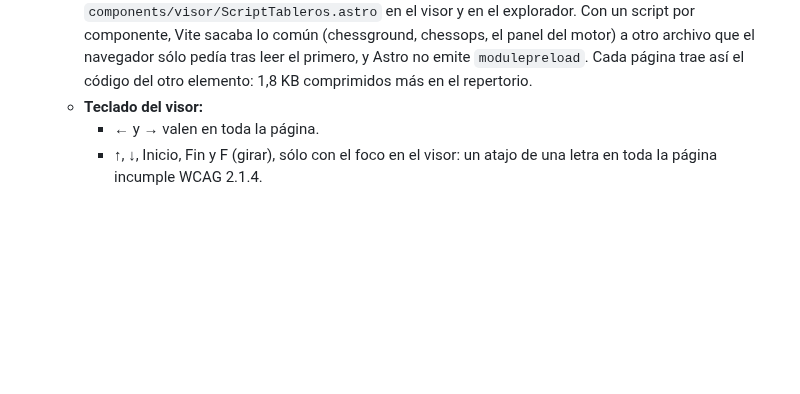
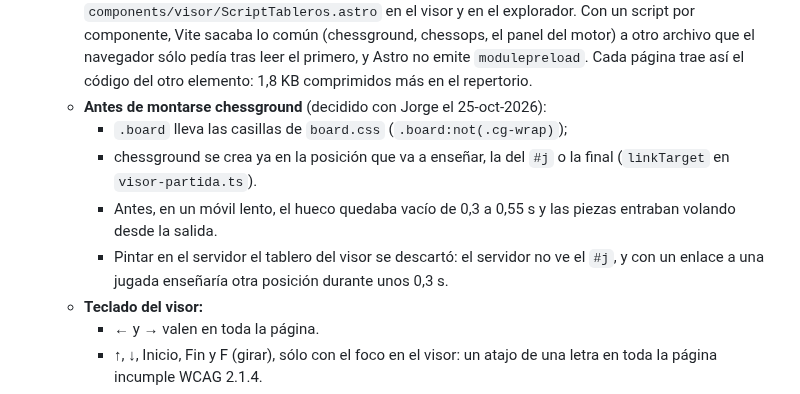
Before and after one commit to jorgeabf/maplechess, a Markdown page: CLAUDE.md, the part around the change. Drawn GitHub-style; blank space fills up the shorter version.

Commit message:
CLAUDE.md: el tablero antes de montarse chessground
Co-Authored-By: Claude Opus 5.5 <noreply@anthropic.com>

```diff
--- a/CLAUDE.md
+++ b/CLAUDE.md
@@ -167,6 +167,11 @@ MapleChess es un buscador de jugadores españoles (lista FIDE, federación ESP),
 - `src/client/`: código de navegador (`<visor-partida>`, motor, `<explorador-repertorio>` y el cierre del panel de búsqueda). Tiene **su propio `tsconfig`** y se incluye con `<script src>`; ver «Trampas».
   - `visor/panel-motor.ts` (`EnginePanel`) y `components/visor/PanelMotor.astro`: el panel de Stockfish que comparten el visor y el explorador.
   - **Los dos tableros, en un solo script:** `src/client/tableros.ts`, que carga `components/visor/ScriptTableros.astro` en el visor y en el explorador. Con un script por componente, Vite sacaba lo común (chessground, chessops, el panel del motor) a otro archivo que el navegador sólo pedía tras leer el primero, y Astro no emite `modulepreload`. Cada página trae así el código del otro elemento: 1,8 KB comprimidos más en el repertorio.
+  - **Antes de montarse chessground** (decidido con Jorge el 25-oct-2026):
+    - `.board` lleva las casillas de `board.css` (`.board:not(.cg-wrap)`);
+    - chessground se crea ya en la posición que va a enseñar, la del `#j` o la final (`linkTarget` en `visor-partida.ts`).
+    - Antes, en un móvil lento, el hueco quedaba vacío de 0,3 a 0,55 s y las piezas entraban volando desde la salida.
+    - Pintar en el servidor el tablero del visor se descartó: el servidor no ve el `#j`, y con un enlace a una jugada enseñaría otra posición durante unos 0,3 s.
   - **Teclado del visor:**
     - ← y → valen en toda la página.
     - ↑, ↓, Inicio, Fin y F (girar), sólo con el foco en el visor: un atajo de una letra en toda la página incumple WCAG 2.1.4.
```
